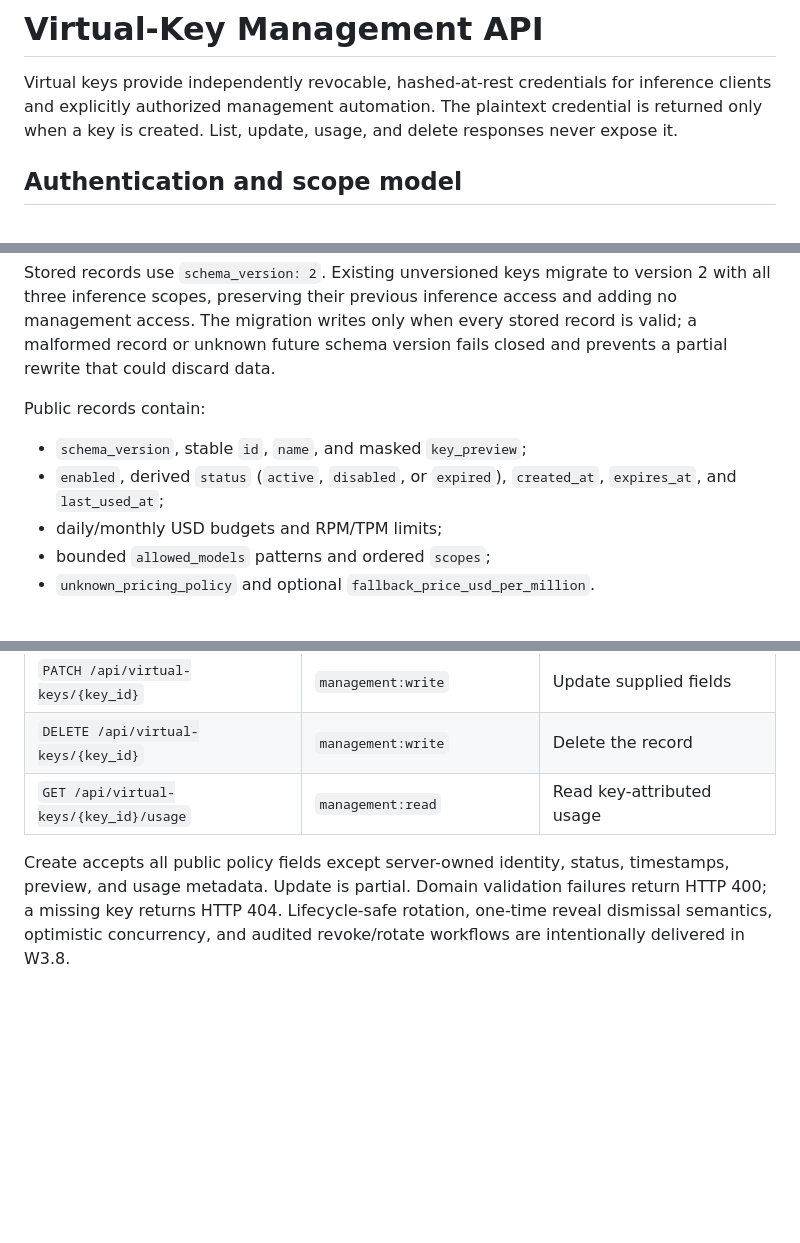
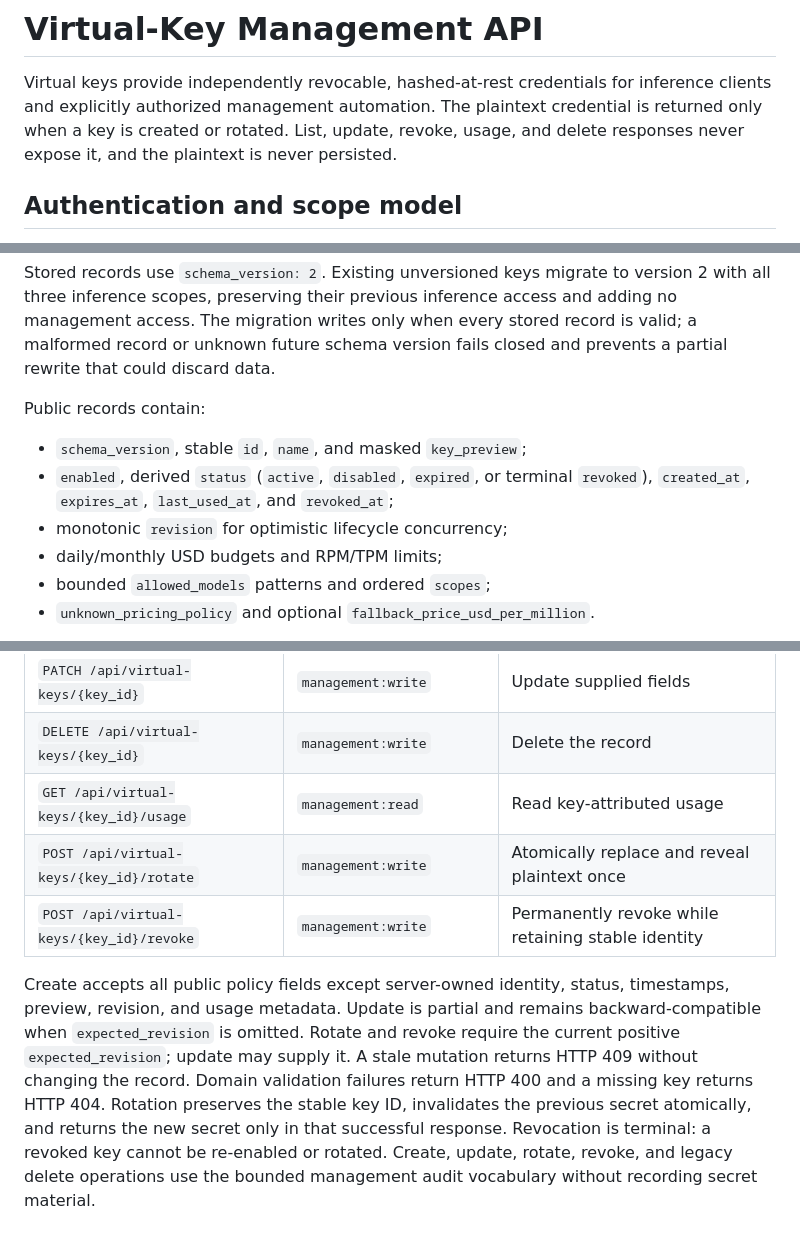
Before and after one commit to nguywnben/omni-gateway, a Markdown page: docs/virtual-key-api.md, 3 parts joined by grey strips. Rendered like a GitHub page; blank space fills up the shorter version.

Commit message:
docs: close virtual-key lifecycle slice
Document revision-aware rotate and revoke contracts, record the 653-test evidence, and advance the durable handoff to W3.9 Access lifecycle work.

```diff
--- a/docs/virtual-key-api.md
+++ b/docs/virtual-key-api.md
@@ -2,7 +2,8 @@
 
 Virtual keys provide independently revocable, hashed-at-rest credentials for inference clients and
 explicitly authorized management automation. The plaintext credential is returned only when a key
-is created. List, update, usage, and delete responses never expose it.
+is created or rotated. List, update, revoke, usage, and delete responses never expose it, and the
+plaintext is never persisted.
 
 ## Authentication and scope model
 
@@ -40,8 +41,9 @@ schema version fails closed and prevents a partial rewrite that could discard da
 Public records contain:
 
 - `schema_version`, stable `id`, `name`, and masked `key_preview`;
-- `enabled`, derived `status` (`active`, `disabled`, or `expired`), `created_at`, `expires_at`, and
-  `last_used_at`;
+- `enabled`, derived `status` (`active`, `disabled`, `expired`, or terminal `revoked`),
+  `created_at`, `expires_at`, `last_used_at`, and `revoked_at`;
+- monotonic `revision` for optimistic lifecycle concurrency;
 - daily/monthly USD budgets and RPM/TPM limits;
 - bounded `allowed_models` patterns and ordered `scopes`;
 - `unknown_pricing_policy` and optional `fallback_price_usd_per_million`.
@@ -96,8 +98,15 @@ labels in `omni_virtual_key_quota_events_total`; key IDs and request contents ar
 | `PATCH /api/virtual-keys/{key_id}` | `management:write` | Update supplied fields |
 | `DELETE /api/virtual-keys/{key_id}` | `management:write` | Delete the record |
 | `GET /api/virtual-keys/{key_id}/usage` | `management:read` | Read key-attributed usage |
+| `POST /api/virtual-keys/{key_id}/rotate` | `management:write` | Atomically replace and reveal plaintext once |
+| `POST /api/virtual-keys/{key_id}/revoke` | `management:write` | Permanently revoke while retaining stable identity |
 
 Create accepts all public policy fields except server-owned identity, status, timestamps, preview,
-and usage metadata. Update is partial. Domain validation failures return HTTP 400; a missing key
-returns HTTP 404. Lifecycle-safe rotation, one-time reveal dismissal semantics, optimistic
-concurrency, and audited revoke/rotate workflows are intentionally delivered in W3.8.
+revision, and usage metadata. Update is partial and remains backward-compatible when
+`expected_revision` is omitted. Rotate and revoke require the current positive
+`expected_revision`; update may supply it. A stale mutation returns HTTP 409 without changing the
+record. Domain validation failures return HTTP 400 and a missing key returns HTTP 404. Rotation
+preserves the stable key ID, invalidates the previous secret atomically, and returns the new secret
+only in that successful response. Revocation is terminal: a revoked key cannot be re-enabled or
+rotated. Create, update, rotate, revoke, and legacy delete operations use the bounded management
+audit vocabulary without recording secret material.
```
Also changed, not shown: tasks/current.md (+15 -10 lines), tasks/todo.md (+4 -1 lines).
